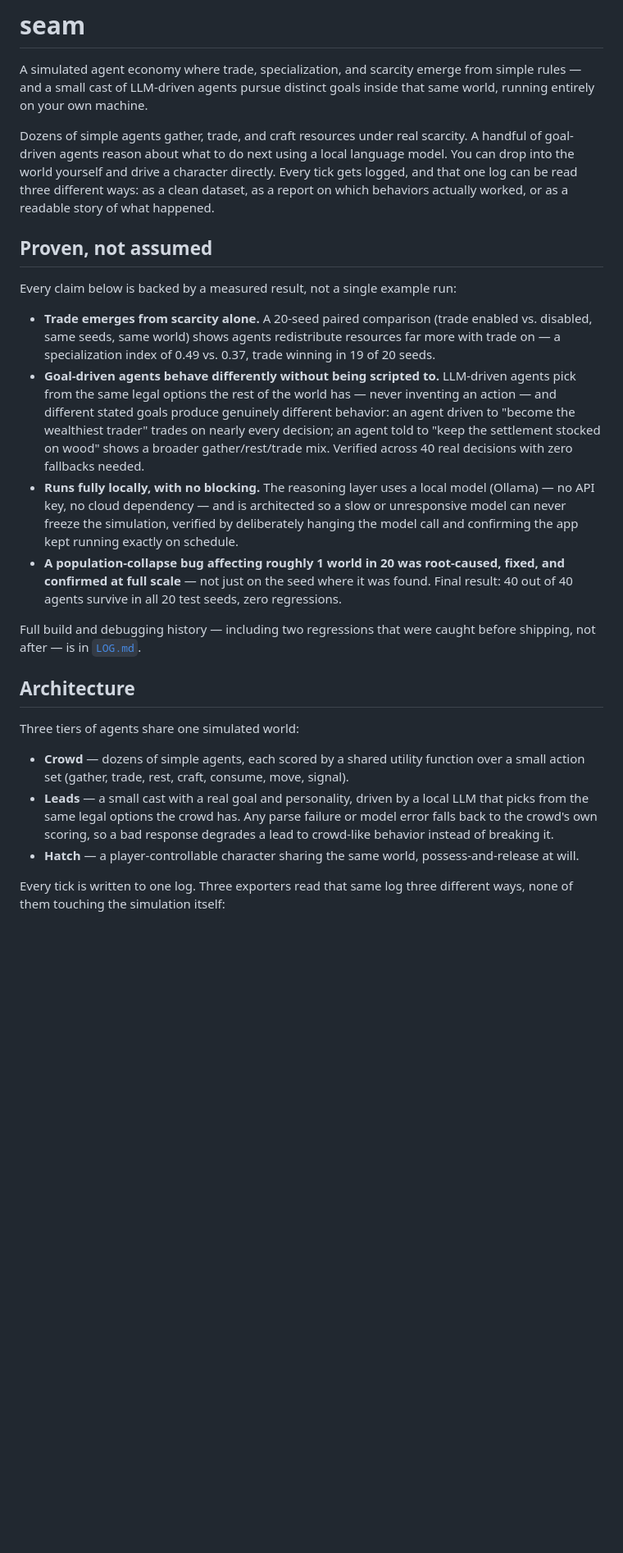
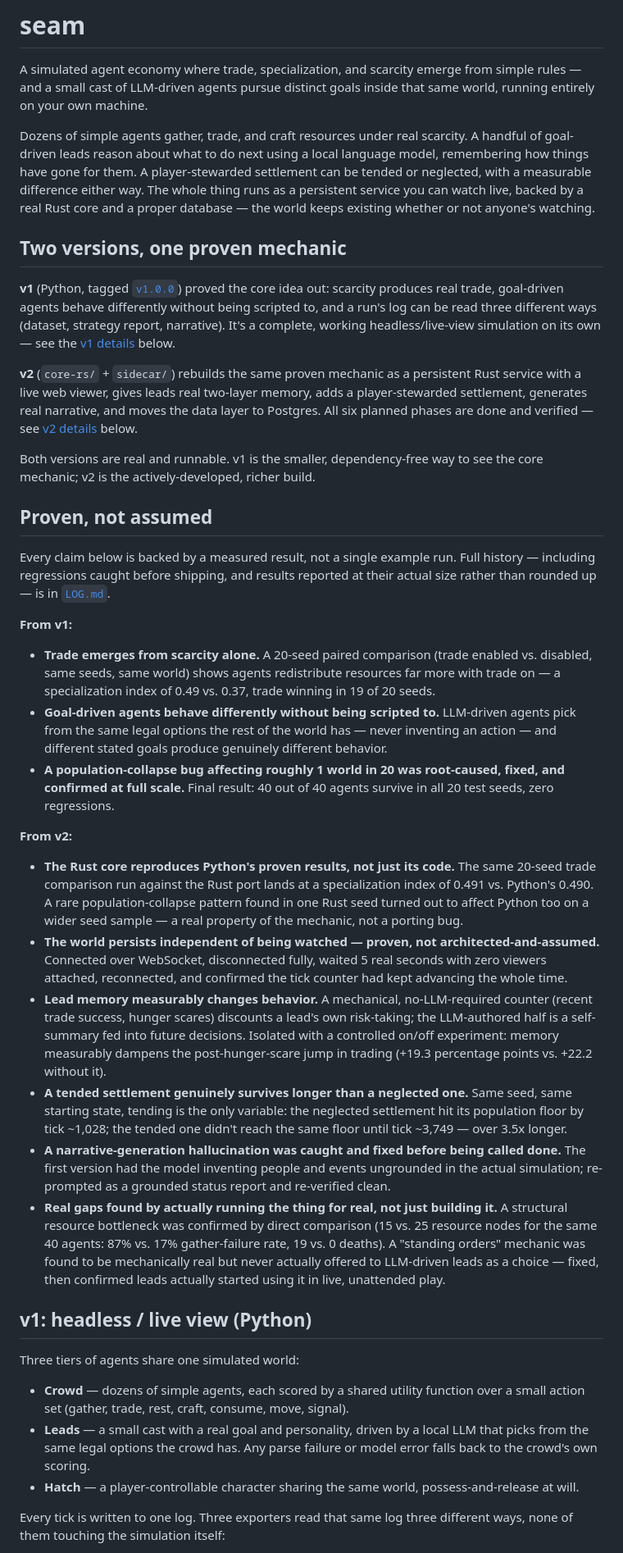
Before and after one commit to Pluto-3/seam, a Markdown page: README.md, the part around one of its changes. Shown at 82% size. Drawn GitHub-style; blank space fills up the shorter version.

```diff
--- a/README.md
+++ b/README.md
@@ -2,25 +2,39 @@
 
 A simulated agent economy where trade, specialization, and scarcity emerge from simple rules — and a small cast of LLM-driven agents pursue distinct goals inside that same world, running entirely on your own machine.
 
-Dozens of simple agents gather, trade, and craft resources under real scarcity. A handful of goal-driven agents reason about what to do next using a local language model. You can drop into the world yourself and drive a character directly. Every tick gets logged, and that one log can be read three different ways: as a clean dataset, as a report on which behaviors actually worked, or as a readable story of what happened.
+Dozens of simple agents gather, trade, and craft resources under real scarcity. A handful of goal-driven leads reason about what to do next using a local language model, remembering how things have gone for them. A player-stewarded settlement can be tended or neglected, with a measurable difference either way. The whole thing runs as a persistent service you can watch live, backed by a real Rust core and a proper database — the world keeps existing whether or not anyone's watching.
+
+## Two versions, one proven mechanic
+
+**v1** (Python, tagged [`v1.0.0`](https://github.com/Pluto-3/seam/tree/v1.0.0)) proved the core idea out: scarcity produces real trade, goal-driven agents behave differently without being scripted to, and a run's log can be read three different ways (dataset, strategy report, narrative). It's a complete, working headless/live-view simulation on its own — see the [v1 details](#v1-headless--live-view-python) below.
+
+**v2** (`core-rs/` + `sidecar/`) rebuilds the same proven mechanic as a persistent Rust service with a live web viewer, gives leads real two-layer memory, adds a player-stewarded settlement, generates real narrative, and moves the data layer to Postgres. All six planned phases are done and verified — see [v2 details](#v2-persistent-service-rust--postgres) below.
+
+Both versions are real and runnable. v1 is the smaller, dependency-free way to see the core mechanic; v2 is the actively-developed, richer build.
 
 ## Proven, not assumed
 
-Every claim below is backed by a measured result, not a single example run:
+Every claim below is backed by a measured result, not a single example run. Full history — including regressions caught before shipping, and results reported at their actual size rather than rounded up — is in [`LOG.md`](LOG.md).
 
+**From v1:**
 - **Trade emerges from scarcity alone.** A 20-seed paired comparison (trade enabled vs. disabled, same seeds, same world) shows agents redistribute resources far more with trade on — a specialization index of 0.49 vs. 0.37, trade winning in 19 of 20 seeds.
-- **Goal-driven agents behave differently without being scripted to.** LLM-driven agents pick from the same legal options the rest of the world has — never inventing an action — and different stated goals produce genuinely different behavior: an agent driven to "become the wealthiest trader" trades on nearly every decision; an agent told to "keep the settlement stocked on wood" shows a broader gather/rest/trade mix. Verified across 40 real decisions with zero fallbacks needed.
-- **Runs fully locally, with no blocking.** The reasoning layer uses a local model (Ollama) — no API key, no cloud dependency — and is architected so a slow or unresponsive model can never freeze the simulation, verified by deliberately hanging the model call and confirming the app kept running exactly on schedule.
-- **A population-collapse bug affecting roughly 1 world in 20 was root-caused, fixed, and confirmed at full scale** — not just on the seed where it was found. Final result: 40 out of 40 agents survive in all 20 test seeds, zero regressions.
+- **Goal-driven agents behave differently without being scripted to.** LLM-driven agents pick from the same legal options the rest of the world has — never inventing an action — and different stated goals produce genuinely different behavior.
+- **A population-collapse bug affecting roughly 1 world in 20 was root-caused, fixed, and confirmed at full scale.** Final result: 40 out of 40 agents survive in all 20 test seeds, zero regressions.
 
-Full build and debugging history — including two regressions that were caught before shipping, not after — is in [`LOG.md`](LOG.md).
+**From v2:**
+- **The Rust core reproduces Python's proven results, not just its code.** The same 20-seed trade comparison run against the Rust port lands at a specialization index of 0.491 vs. Python's 0.490. A rare population-collapse pattern found in one Rust seed turned out to affect Python too on a wider seed sample — a real property of the mechanic, not a porting bug.
+- **The world persists independent of being watched — proven, not architected-and-assumed.** Connected over WebSocket, disconnected fully, waited 5 real seconds with zero viewers attached, reconnected, and confirmed the tick counter had kept advancing the whole time.
+- **Lead memory measurably changes behavior.** A mechanical, no-LLM-required counter (recent trade success, hunger scares) discounts a lead's own risk-taking; the LLM-authored half is a self-summary fed into future decisions. Isolated with a controlled on/off experiment: memory measurably dampens the post-hunger-scare jump in trading (+19.3 percentage points vs. +22.2 without it).
+- **A tended settlement genuinely survives longer than a neglected one.** Same seed, same starting state, tending is the only variable: the neglected settlement hit its population floor by tick ~1,028; the tended one didn't reach the same floor until tick ~3,749 — over 3.5x longer.
+- **A narrative-generation hallucination was caught and fixed before being called done.** The first version had the model inventing people and events ungrounded in the actual simulation; re-prompted as a grounded status report and re-verified clean.
+- **Real gaps found by actually running the thing for real, not just building it.** A structural resource bottleneck was confirmed by direct comparison (15 vs. 25 resource nodes for the same 40 agents: 87% vs. 17% gather-failure rate, 19 vs. 0 deaths). A "standing orders" mechanic was found to be mechanically real but never actually offered to LLM-driven leads as a choice — fixed, then confirmed leads actually started using it in live, unattended play.
 
-## Architecture
+## v1: headless / live view (Python)
 
 Three tiers of agents share one simulated world:
 
 - **Crowd** — dozens of simple agents, each scored by a shared utility function over a small action set (gather, trade, rest, craft, consume, move, signal).
-- **Leads** — a small cast with a real goal and personality, driven by a local LLM that picks from the same legal options the crowd has. Any parse failure or model error falls back to the crowd's own scoring, so a bad response degrades a lead to crowd-like behavior instead of breaking it.
+- **Leads** — a small cast with a real goal and personality, driven by a local LLM that picks from the same legal options the crowd has. Any parse failure or model error falls back to the crowd's own scoring.
 - **Hatch** — a player-controllable character sharing the same world, possess-and-release at will.
 
 Every tick is written to one log. Three exporters read that same log three different ways, none of them touching the simulation itself:
```
Also changed, not shown: other parts of README.md (+37 -4 lines).
